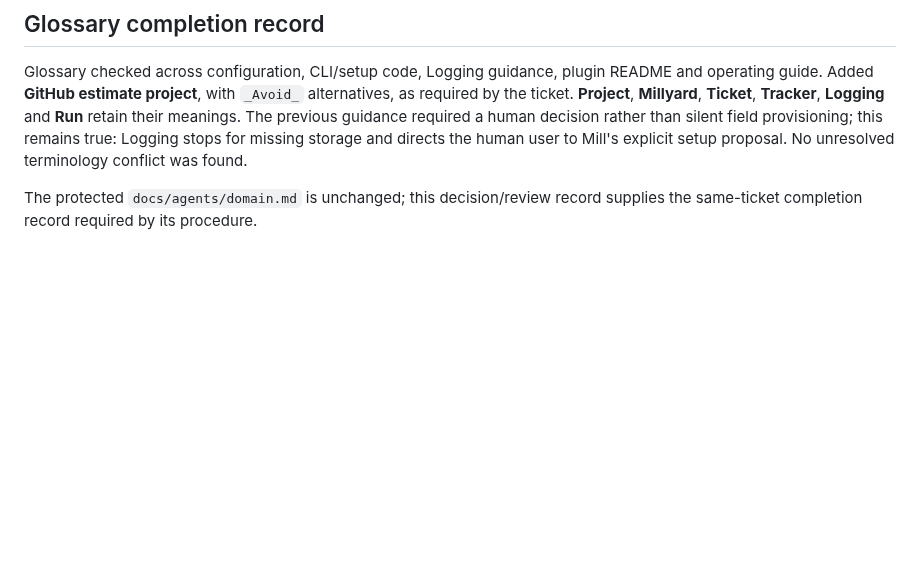
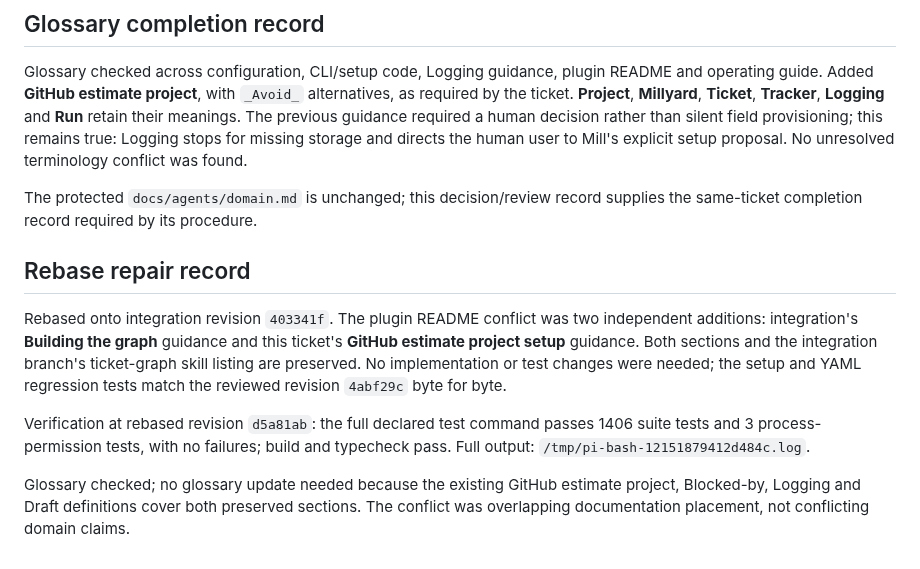
Before and after one commit to markdlabrecque/sawmill, a Markdown page: docs/adr/github-estimate-project.md, the part around the change. Rendered like a GitHub page; blank space fills up the shorter version.

Commit message:
#282: Record README conflict resolution and rebased verification

```diff
--- a/docs/adr/github-estimate-project.md
+++ b/docs/adr/github-estimate-project.md
@@ -76,3 +76,21 @@ explicit setup proposal. No unresolved terminology conflict was found.
 
 The protected `docs/agents/domain.md` is unchanged; this decision/review record
 supplies the same-ticket completion record required by its procedure.
+
+## Rebase repair record
+
+Rebased onto integration revision `403341f`. The plugin README conflict was two
+independent additions: integration's **Building the graph** guidance and this
+ticket's **GitHub estimate project setup** guidance. Both sections and the
+integration branch's ticket-graph skill listing are preserved. No implementation
+or test changes were needed; the setup and YAML regression tests match the
+reviewed revision `4abf29c` byte for byte.
+
+Verification at rebased revision `d5a81ab`: the full declared test command passes
+1406 suite tests and 3 process-permission tests, with no failures; build and
+typecheck pass. Full output: `/tmp/pi-bash-12151879412d484c.log`.
+
+Glossary checked; no glossary update needed because the existing GitHub estimate
+project, Blocked-by, Logging and Draft definitions cover both preserved sections.
+The conflict was overlapping documentation placement, not conflicting domain
+claims.
```
